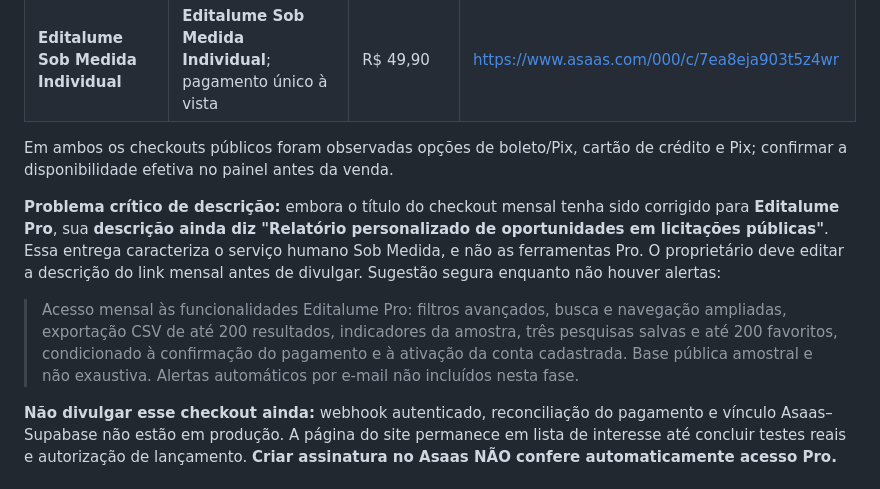
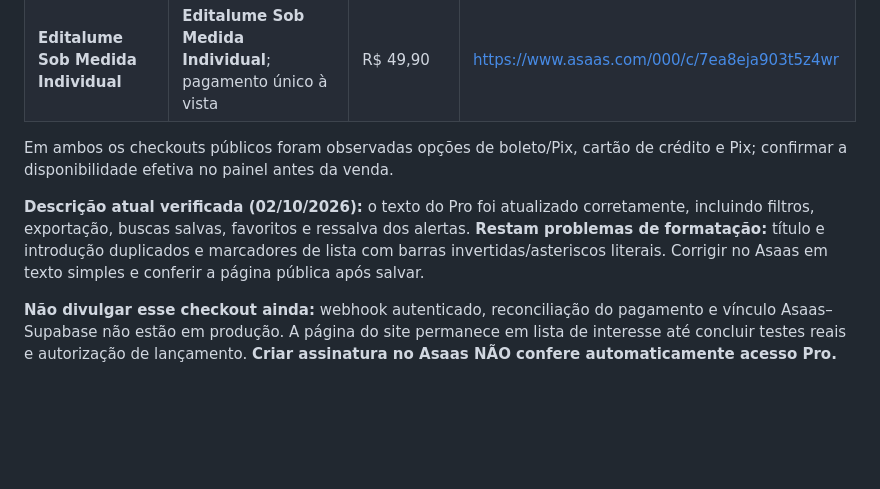
Before and after one commit to CIPRI-studios/editalume, a Markdown page: docs/ASAAS_LINKS_OPERACAO.md, the part around the change. Rendered like a GitHub page; blank space fills up the shorter version.

Commit message:
Update audit after corrected public Asaas Pro description

```diff
--- a/docs/ASAAS_LINKS_OPERACAO.md
+++ b/docs/ASAAS_LINKS_OPERACAO.md
@@ -10,9 +10,7 @@ _Conferência pública dos checkouts: 02/10/2026. Os links abaixo já existem no
 
 Em ambos os checkouts públicos foram observadas opções de boleto/Pix, cartão de crédito e Pix; confirmar a disponibilidade efetiva no painel antes da venda.
 
-**Problema crítico de descrição:** embora o título do checkout mensal tenha sido corrigido para **Editalume Pro**, sua **descrição ainda diz "Relatório personalizado de oportunidades em licitações públicas"**. Essa entrega caracteriza o serviço humano Sob Medida, e não as ferramentas Pro. O proprietário deve editar a descrição do link mensal antes de divulgar. Sugestão segura enquanto não houver alertas:
-
-> Acesso mensal às funcionalidades Editalume Pro: filtros avançados, busca e navegação ampliadas, exportação CSV de até 200 resultados, indicadores da amostra, três pesquisas salvas e até 200 favoritos, condicionado à confirmação do pagamento e à ativação da conta cadastrada. Base pública amostral e não exaustiva. Alertas automáticos por e-mail não incluídos nesta fase.
+**Descrição atual verificada (02/10/2026):** o texto do Pro foi atualizado corretamente, incluindo filtros, exportação, buscas salvas, favoritos e ressalva dos alertas. **Restam problemas de formatação:** título e introdução duplicados e marcadores de lista com barras invertidas/asteriscos literais. Corrigir no Asaas em texto simples e conferir a página pública após salvar.
 
 **Não divulgar esse checkout ainda:** webhook autenticado, reconciliação do pagamento e vínculo Asaas–Supabase não estão em produção. A página do site permanece em lista de interesse até concluir testes reais e autorização de lançamento. **Criar assinatura no Asaas NÃO confere automaticamente acesso Pro.**
 
```
